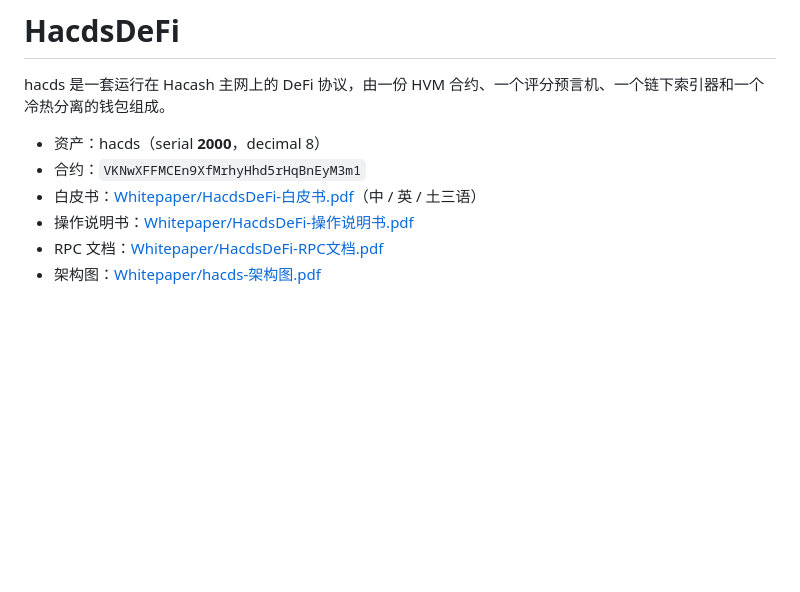
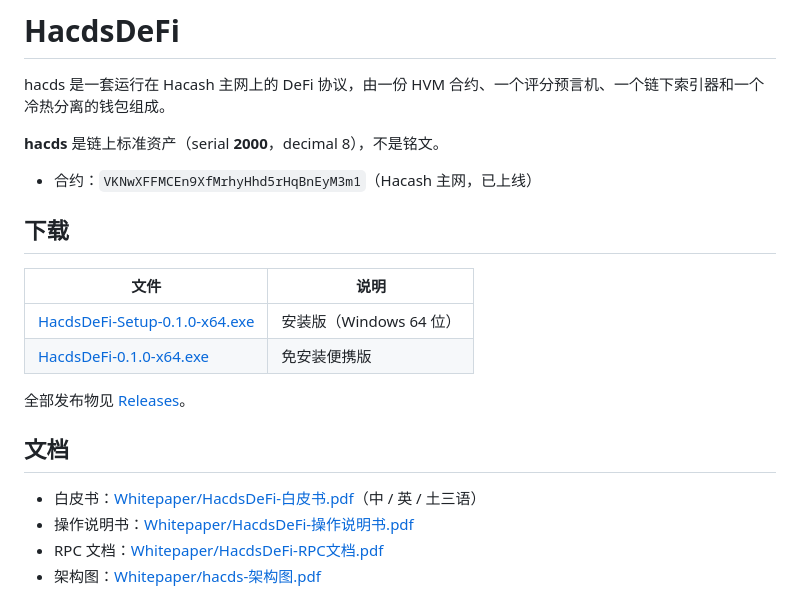
Before and after one commit to s6050105/HacdsDeFi, a Markdown page: README.md, the part around the change. Drawn GitHub-style; blank space fills up the shorter version.

Commit message:
Rename README for GitHub homepage; add release download links

```diff
--- a/HacdsDeFi-README.md
+++ b/README.md
@@ -2,8 +2,20 @@
 
 hacds 是一套运行在 Hacash 主网上的 DeFi 协议，由一份 HVM 合约、一个评分预言机、一个链下索引器和一个冷热分离的钱包组成。
 
-- 资产：hacds（serial **2000**，decimal 8）
-- 合约：`VKNwXFFMCEn9XfMrhyHhd5rHqBnEyM3m1`
+**hacds** 是链上标准资产（serial **2000**，decimal 8），不是铭文。
+
+- 合约：`VKNwXFFMCEn9XfMrhyHhd5rHqBnEyM3m1`（Hacash 主网，已上线）
+
+## 下载
+
+| 文件 | 说明 |
+|---|---|
+| [HacdsDeFi-Setup-0.1.0-x64.exe](https://github.com/s6050105/HacdsDeFi/releases/latest/download/HacdsDeFi-Setup-0.1.0-x64.exe) | 安装版（Windows 64 位） |
+| [HacdsDeFi-0.1.0-x64.exe](https://github.com/s6050105/HacdsDeFi/releases/latest/download/HacdsDeFi-0.1.0-x64.exe) | 免安装便携版 |
+
+全部发布物见 [Releases](https://github.com/s6050105/HacdsDeFi/releases)。
+
+## 文档
 - 白皮书：[Whitepaper/HacdsDeFi-白皮书.pdf](Whitepaper/HacdsDeFi-白皮书.pdf)（中 / 英 / 土三语）
 - 操作说明书：[Whitepaper/HacdsDeFi-操作说明书.pdf](Whitepaper/HacdsDeFi-操作说明书.pdf)
 - RPC 文档：[Whitepaper/HacdsDeFi-RPC文档.pdf](Whitepaper/HacdsDeFi-RPC文档.pdf)
```
